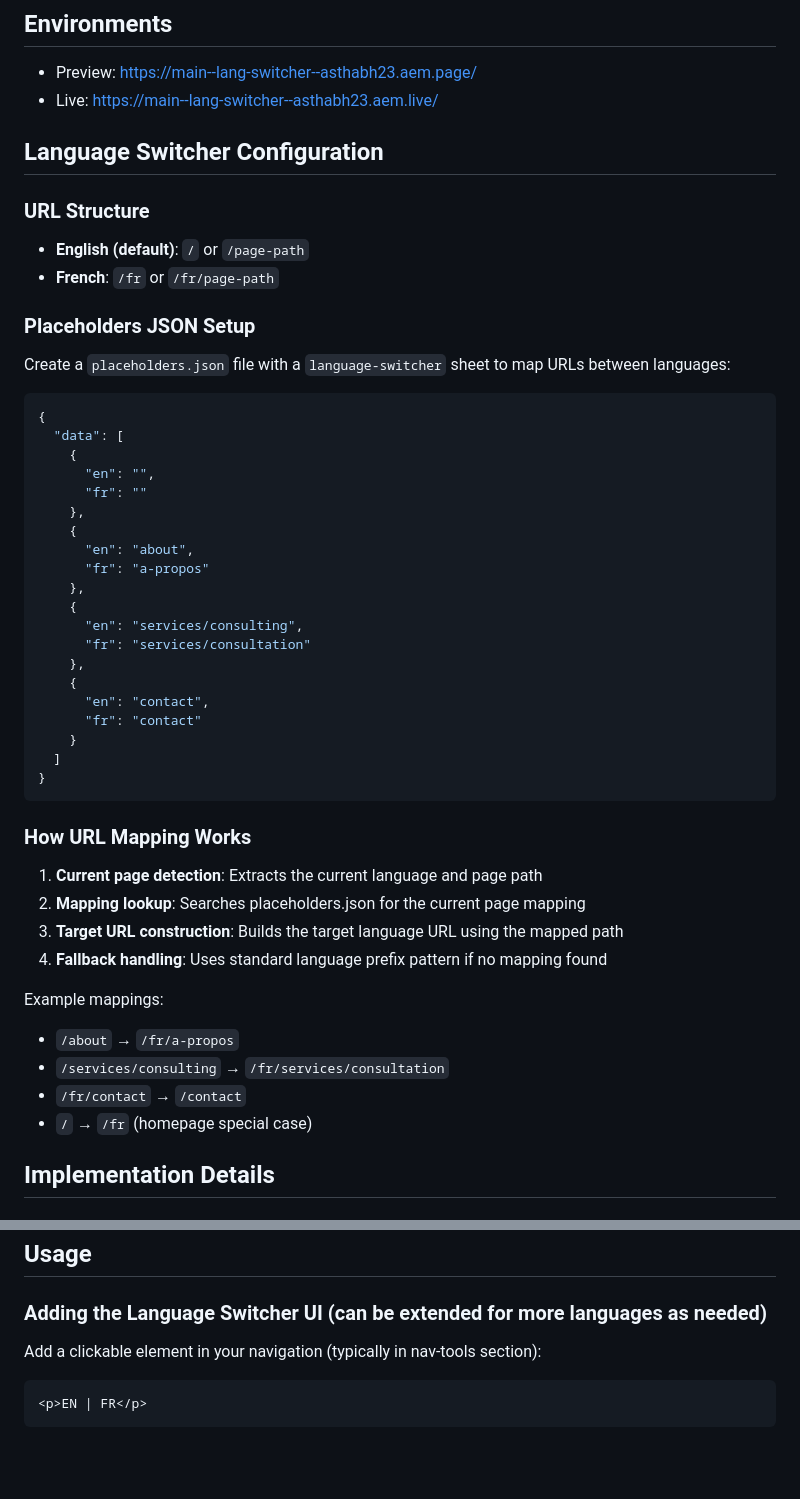
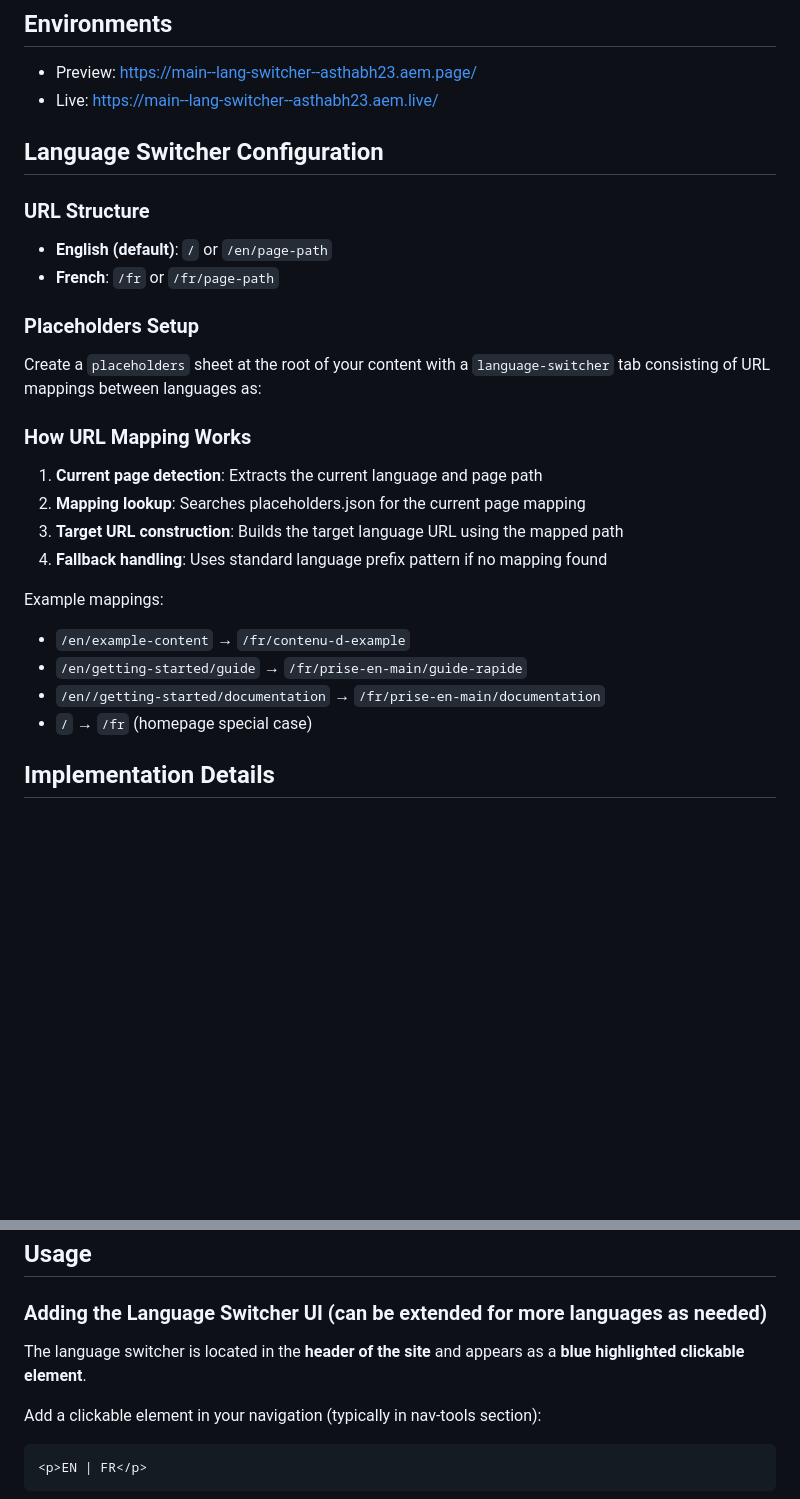
Before and after one commit to asthabh23/lang-switcher, a Markdown page: README.md, 2 parts joined by grey strips. GitHub-like rendering; blank space fills up the shorter version.

Commit message:
chore: update README.md

````diff
--- a/README.md
+++ b/README.md
@@ -14,38 +14,17 @@ A multilingual website implementation with intelligent URL mapping between Engli
 - Preview: https://main--lang-switcher--asthabh23.aem.page/
 - Live: https://main--lang-switcher--asthabh23.aem.live/
 
+
 ## Language Switcher Configuration
 
 ### URL Structure
-- **English (default)**: `/` or `/page-path`
+- **English (default)**: `/` or `/en/page-path`
 - **French**: `/fr` or `/fr/page-path`
 
-### Placeholders JSON Setup
+### Placeholders Setup
 
-Create a `placeholders.json` file with a `language-switcher` sheet to map URLs between languages:
+Create a `placeholders` sheet at the root of your content with a `language-switcher` tab consisting of URL mappings between languages as:
 
-```json
-{
-  "data": [
-    {
-      "en": "",
-      "fr": ""
-    },
-    {
-      "en": "about",
-      "fr": "a-propos"
-    },
-    {
-      "en": "services/consulting",
-      "fr": "services/consultation"
-    },
-    {
-      "en": "contact",
-      "fr": "contact"
-    }
-  ]
-}
-```
 
 ### How URL Mapping Works
 
@@ -55,9 +34,9 @@ Create a `placeholders.json` file with a `language-switcher` sheet to map URLs b
 4. **Fallback handling**: Uses standard language prefix pattern if no mapping found
 
 Example mappings:
-- `/about` → `/fr/a-propos`
-- `/services/consulting` → `/fr/services/consultation`
-- `/fr/contact` → `/contact`
+- `/en/example-content` → `/fr/contenu-d-example`
+- `/en/getting-started/guide` → `/fr/prise-en-main/guide-rapide`
+- `/en//getting-started/documentation` → `/fr/prise-en-main/documentation`
 - `/` → `/fr` (homepage special case)
 
 ## Implementation Details
@@ -81,6 +60,8 @@ The core language switching functionality is implemented in [`scripts/language-s
 ## Usage
 
 ### Adding the Language Switcher UI (can be extended for more languages as needed)
+
+The language switcher is located in the **header of the site** and appears as a **blue highlighted clickable element**.
 
 Add a clickable element in your navigation (typically in nav-tools section):
 
````
